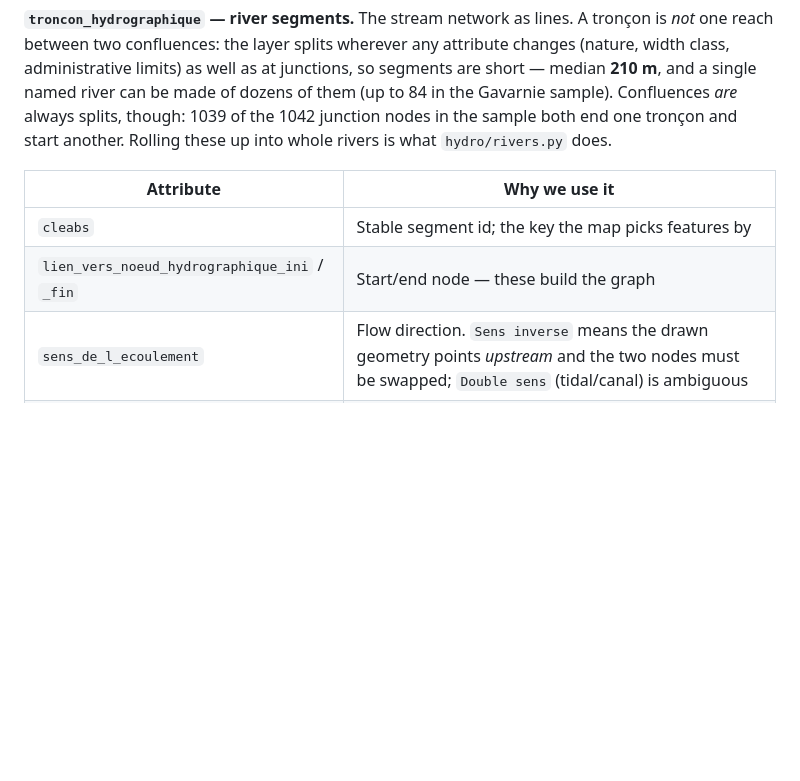
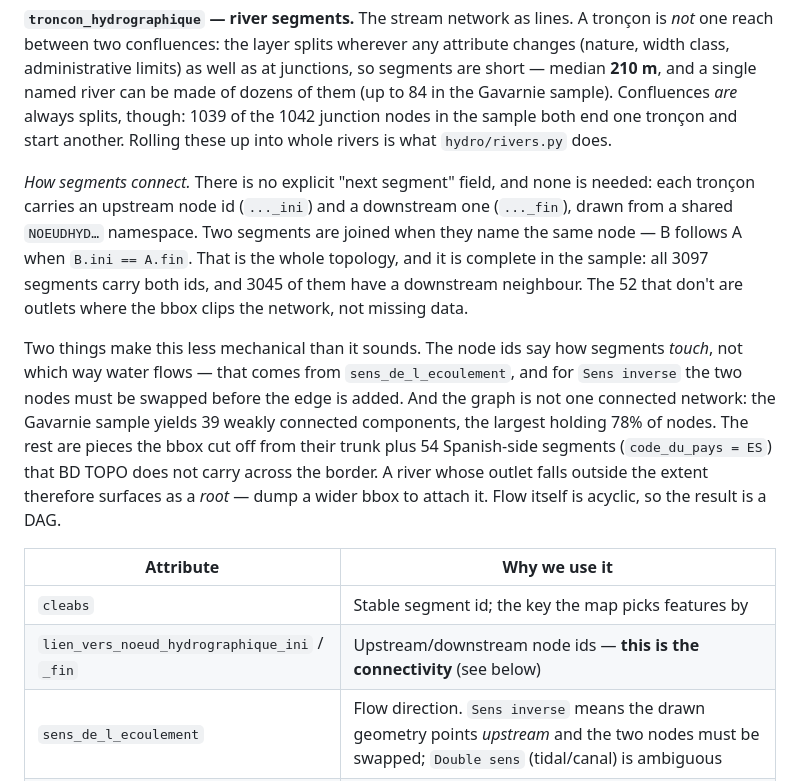
Before and after one commit to xdze2/versants, a Markdown page: README.md, the part around the change. Rendered like a GitHub page; blank space fills up the shorter version.

Commit message:
Document how troncon segments connect
The node-link fields were listed in the attribute table but the README
never said that the shared NOEUDHYD id *is* the connectivity, nor that
flow direction and network fragmentation are separate concerns.

Co-Authored-By: Claude Opus 5 <noreply@anthropic.com>

```diff
--- a/README.md
+++ b/README.md
@@ -35,10 +35,28 @@ always splits, though: 1039 of the 1042 junction nodes in the sample both end on
 tronçon and start another. Rolling these up into whole rivers is what
 `hydro/rivers.py` does.
 
+*How segments connect.* There is no explicit "next segment" field, and none is
+needed: each tronçon carries an upstream node id (`..._ini`) and a downstream one
+(`..._fin`), drawn from a shared `NOEUDHYD…` namespace. Two segments are joined
+when they name the same node — B follows A when `B.ini == A.fin`. That is the
+whole topology, and it is complete in the sample: all 3097 segments carry both
+ids, and 3045 of them have a downstream neighbour. The 52 that don't are outlets
+where the bbox clips the network, not missing data.
+
+Two things make this less mechanical than it sounds. The node ids say how
+segments *touch*, not which way water flows — that comes from
+`sens_de_l_ecoulement`, and for `Sens inverse` the two nodes must be swapped
+before the edge is added. And the graph is not one connected network: the
+Gavarnie sample yields 39 weakly connected components, the largest holding 78% of
+nodes. The rest are pieces the bbox cut off from their trunk plus 54 Spanish-side
+segments (`code_du_pays = ES`) that BD TOPO does not carry across the border. A
+river whose outlet falls outside the extent therefore surfaces as a *root* — dump
+a wider bbox to attach it. Flow itself is acyclic, so the result is a DAG.
+
 | Attribute | Why we use it |
 |---|---|
 | `cleabs` | Stable segment id; the key the map picks features by |
-| `lien_vers_noeud_hydrographique_ini` / `_fin` | Start/end node — these build the graph |
+| `lien_vers_noeud_hydrographique_ini` / `_fin` | Upstream/downstream node ids — **this is the connectivity** (see below) |
 | `sens_de_l_ecoulement` | Flow direction. `Sens inverse` means the drawn geometry points *upstream* and the two nodes must be swapped; `Double sens` (tidal/canal) is ambiguous |
 | `liens_vers_cours_d_eau` | The watercourse a segment belongs to — the roll-up key from segments to rivers |
 | `cpx_toponyme_de_cours_d_eau` | River name (only ~38% of segments carry one) |
```
